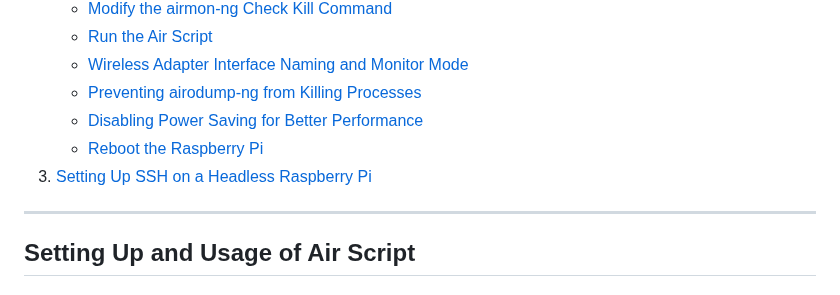
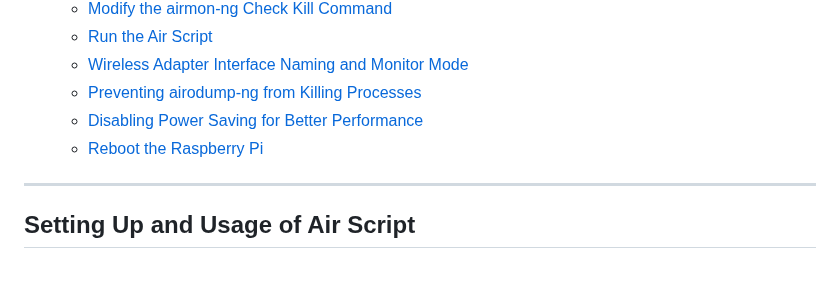
Before and after one commit to B3ND1X/air-script, a Markdown page: FAQ.md, the part around the change. Rendered like a GitHub page.

```diff
--- a/FAQ.md
+++ b/FAQ.md
@@ -10,7 +10,7 @@
     - [Preventing airodump-ng from Killing Processes](#preventing-airodump-ng-from-killing-processes)
     - [Disabling Power Saving for Better Performance](#disabling-power-saving-for-better-performance)
     - [Reboot the Raspberry Pi](#reboot-the-raspberry-pi)
-3. [Setting Up SSH on a Headless Raspberry Pi](#setting-up-ssh-on-a-headless-raspberry-pi)
+
 
 ---
 
```
